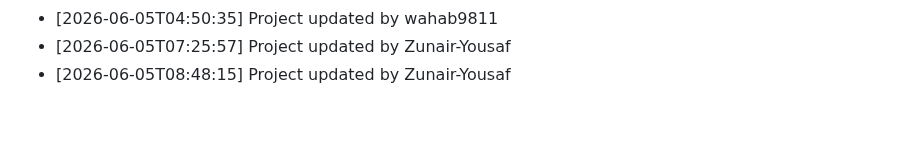
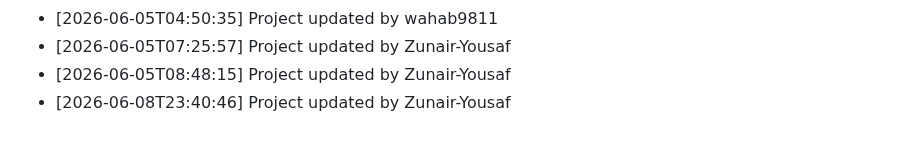
Before and after one commit to wahab9811/Teacher-TimeTable-Management-System, a Markdown page: commit_history.md, the part around the change. Drawn GitHub-style.

Commit message:
Update project structure and files

```diff
--- a/commit_history.md
+++ b/commit_history.md
@@ -205,3 +205,4 @@
 - [2026-06-05T04:50:35] Project updated by wahab9811
 - [2026-06-05T07:25:57] Project updated by Zunair-Yousaf
 - [2026-06-05T08:48:15] Project updated by Zunair-Yousaf
+- [2026-06-08T23:40:46] Project updated by Zunair-Yousaf
```
